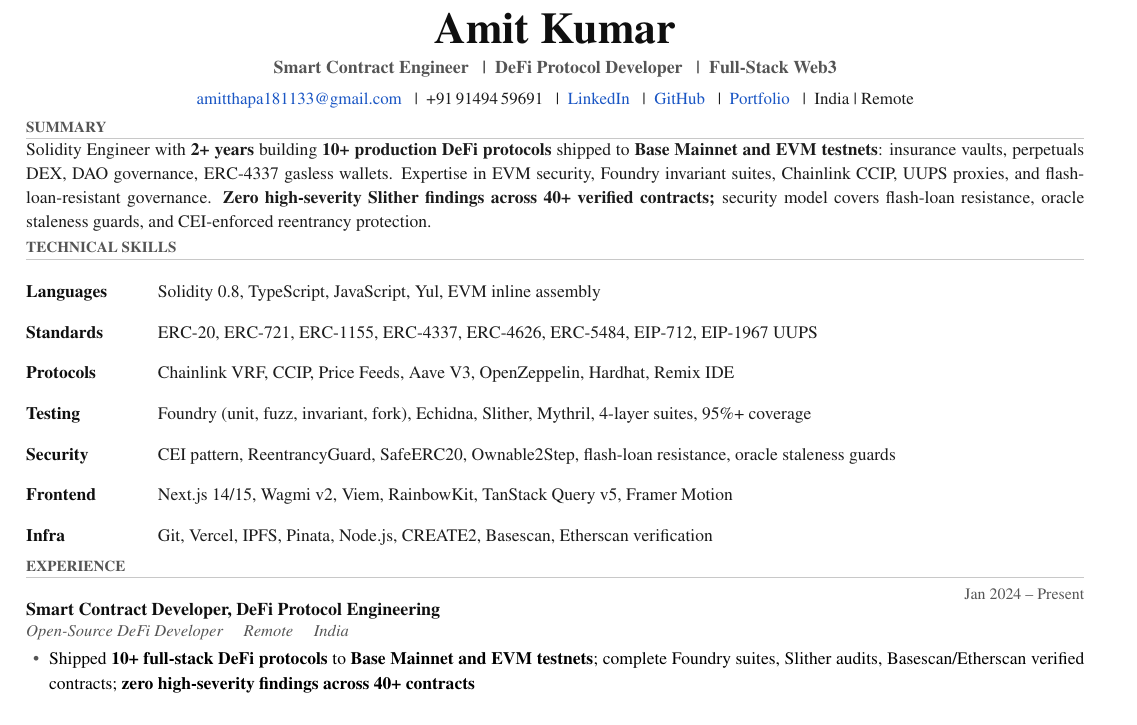
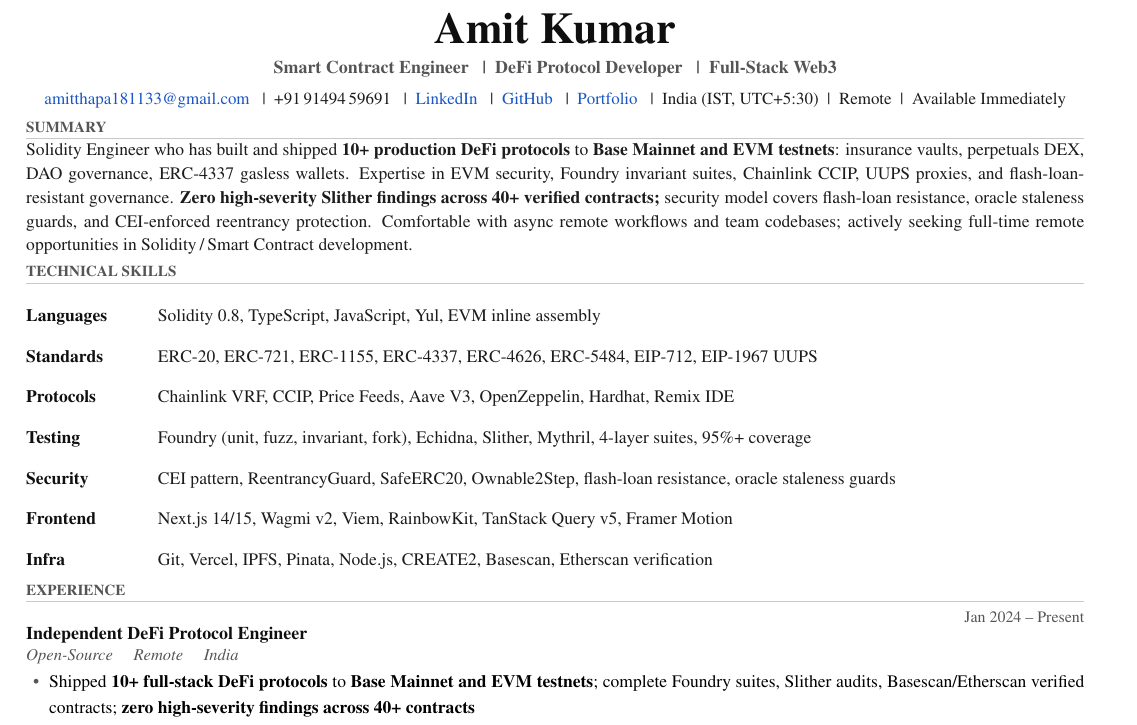
Before and after one commit to NexTechArchitect/web3-resume, a LaTeX CV (resume.tex): part of the page, cut so that both start at the same text. Compiled offline with pdfLaTeX.

Commit message:
Update resume

```diff
--- a/resume.tex
+++ b/resume.tex
@@ -65,7 +65,7 @@
     \enspace\textbar\enspace
     \href{https://nex-tech-architect-portfolio.vercel.app}{Portfolio}
     \enspace\textbar\enspace
-    India \textbar\ Remote}
+    India (IST, UTC+5:30)\enspace\textbar\enspace Remote\enspace\textbar\enspace Available Immediately}
 \end{center}
 
 \vspace{1pt}
@@ -73,7 +73,7 @@
 % SUMMARY
 \section{Summary}
 {\fontsize{8.8}{13}\selectfont\color{soft}
-Solidity Engineer with \textbf{2+ years} building \textbf{10+ production DeFi protocols} shipped to \textbf{Base Mainnet and EVM testnets}: insurance vaults, perpetuals DEX, DAO governance, ERC-4337 gasless wallets. Expertise in EVM security, Foundry invariant suites, Chainlink CCIP, UUPS proxies, and flash-loan-resistant governance. \textbf{Zero high-severity Slither findings across 40+ verified contracts;} security model covers flash-loan resistance, oracle staleness guards, and CEI-enforced reentrancy protection.}
+Solidity Engineer who has built and shipped \textbf{10+ production DeFi protocols} to \textbf{Base Mainnet and EVM testnets}: insurance vaults, perpetuals DEX, DAO governance, ERC-4337 gasless wallets. Expertise in EVM security, Foundry invariant suites, Chainlink CCIP, UUPS proxies, and flash-loan-resistant governance. \textbf{Zero high-severity Slither findings across 40+ verified contracts;} security model covers flash-loan resistance, oracle staleness guards, and CEI-enforced reentrancy protection. Comfortable with async remote workflows and team codebases; actively seeking full-time remote opportunities in Solidity\,/\,Smart Contract development.}
 
 % SKILLS
 \section{Technical Skills}
@@ -97,8 +97,8 @@ Solidity Engineer with \textbf{2+ years} building \textbf{10+ production DeFi pr
 % EXPERIENCE
 \section{Experience}
 \entry
-  {Smart Contract Developer, DeFi Protocol Engineering}
-  {Open-Source DeFi Developer \quad Remote \quad India}
+  {Independent DeFi Protocol Engineer}
+  {Open-Source \quad Remote \quad India}
   {Jan 2024 -- Present}
 \begin{itemize}{\fontsize{8.8}{13}\selectfont
   \item Shipped \textbf{10+ full-stack DeFi protocols} to \textbf{Base Mainnet and EVM testnets}; complete Foundry suites, Slither audits, Basescan/Etherscan verified contracts; \textbf{zero high-severity findings across 40+ contracts}
```
Also changed, not shown: resume.pdf, 1 other file.
